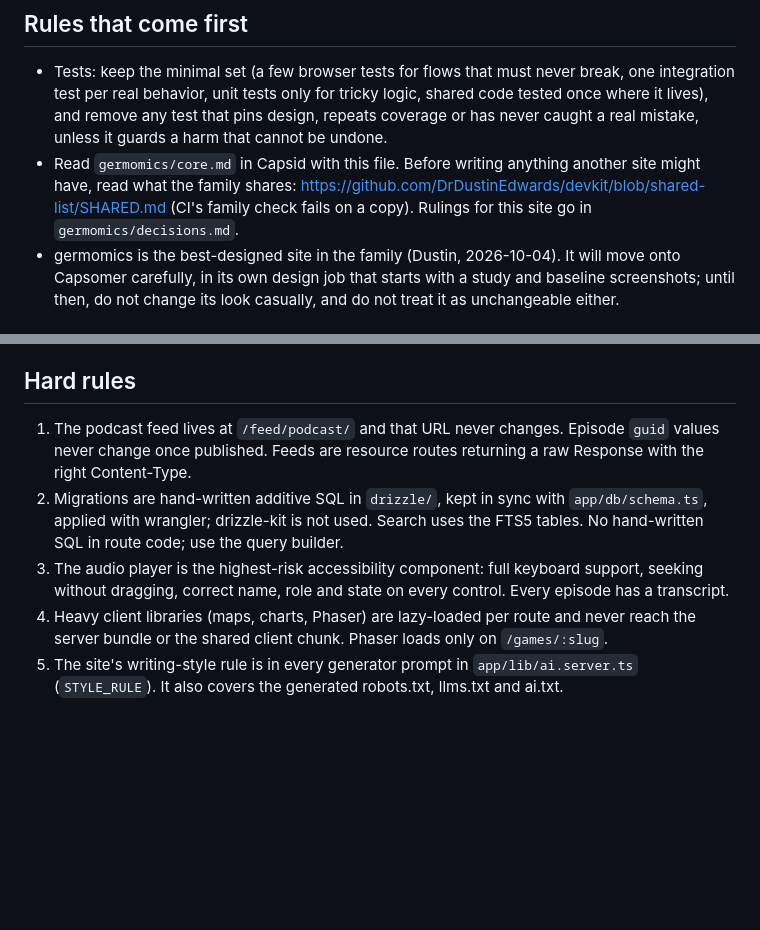
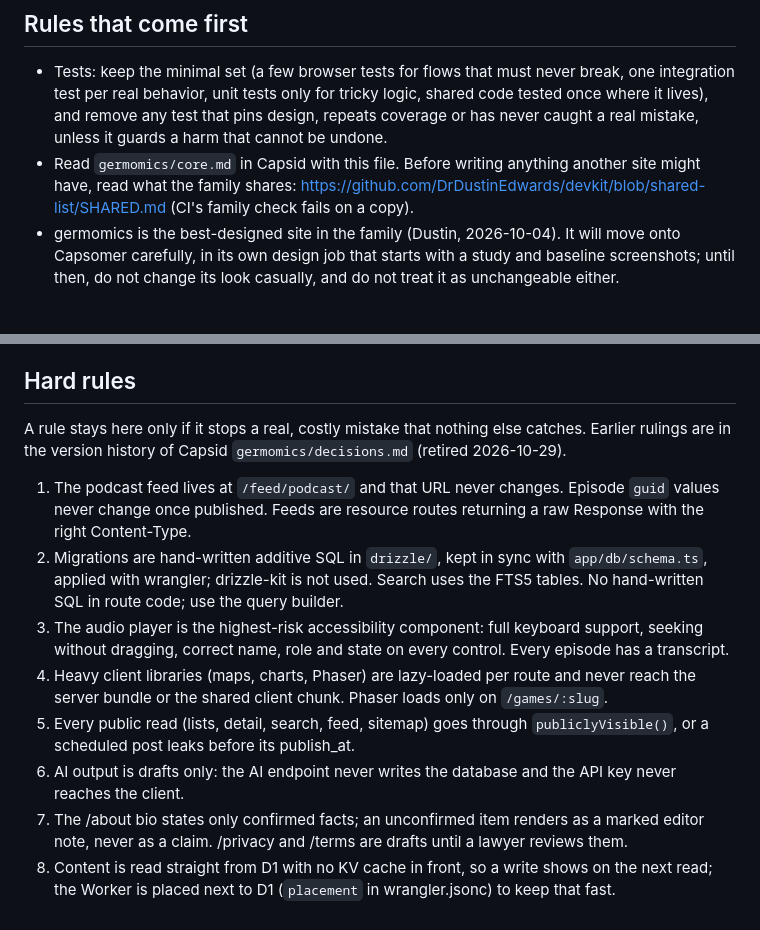
Before and after one commit to DrDustinEdwards/germomics, a Markdown page: CLAUDE.md, 2 parts joined by grey strips. Rendered like a GitHub page; blank space fills up the shorter version.

Commit message:
Keep germomics' rules in CLAUDE.md, like every other site
Capsid germomics/decisions.md held a second set of rules. The ones that still
stop a real, costly mistake move into Hard rules here; entries that code holds
(transcript storage), a to-do (image work) and one already done (the enforced
CSP) are dropped, as is old rule 5, which only said where the style rule lives.
The Capsid file is retired.

```diff
--- a/CLAUDE.md
+++ b/CLAUDE.md
@@ -5,7 +5,7 @@ germomics.com: a podcast and writing site about microbiology and history, with i
 ## Rules that come first
 
 - Tests: keep the minimal set (a few browser tests for flows that must never break, one integration test per real behavior, unit tests only for tricky logic, shared code tested once where it lives), and remove any test that pins design, repeats coverage or has never caught a real mistake, unless it guards a harm that cannot be undone.
-- Read `germomics/core.md` in Capsid with this file. Before writing anything another site might have, read what the family shares: https://github.com/DrDustinEdwards/devkit/blob/shared-list/SHARED.md (CI's family check fails on a copy). Rulings for this site go in `germomics/decisions.md`.
+- Read `germomics/core.md` in Capsid with this file. Before writing anything another site might have, read what the family shares: https://github.com/DrDustinEdwards/devkit/blob/shared-list/SHARED.md (CI's family check fails on a copy).
 - germomics is the best-designed site in the family (Dustin, 2026-10-04). It will move onto Capsomer carefully, in its own design job that starts with a study and baseline screenshots; until then, do not change its look casually, and do not treat it as unchangeable either.
 
 ## Stack
@@ -30,8 +30,13 @@ React Router 8 (framework mode) and React 19 on Workers with @cloudflare/vite-pl
 
 ## Hard rules
 
+A rule stays here only if it stops a real, costly mistake that nothing else catches. Earlier rulings are in the version history of Capsid `germomics/decisions.md` (retired 2026-10-29).
+
 1. The podcast feed lives at `/feed/podcast/` and that URL never changes. Episode `guid` values never change once published. Feeds are resource routes returning a raw Response with the right Content-Type.
 2. Migrations are hand-written additive SQL in `drizzle/`, kept in sync with `app/db/schema.ts`, applied with wrangler; drizzle-kit is not used. Search uses the FTS5 tables. No hand-written SQL in route code; use the query builder.
 3. The audio player is the highest-risk accessibility component: full keyboard support, seeking without dragging, correct name, role and state on every control. Every episode has a transcript.
 4. Heavy client libraries (maps, charts, Phaser) are lazy-loaded per route and never reach the server bundle or the shared client chunk. Phaser loads only on `/games/:slug`.
-5. The site's writing-style rule is in every generator prompt in `app/lib/ai.server.ts` (`STYLE_RULE`). It also covers the generated robots.txt, llms.txt and ai.txt.
+5. Every public read (lists, detail, search, feed, sitemap) goes through `publiclyVisible()`, or a scheduled post leaks before its publish_at.
+6. AI output is drafts only: the AI endpoint never writes the database and the API key never reaches the client.
+7. The /about bio states only confirmed facts; an unconfirmed item renders as a marked editor note, never as a claim. /privacy and /terms are drafts until a lawyer reviews them.
+8. Content is read straight from D1 with no KV cache in front, so a write shows on the next read; the Worker is placed next to D1 (`placement` in wrangler.jsonc) to keep that fast.
```
